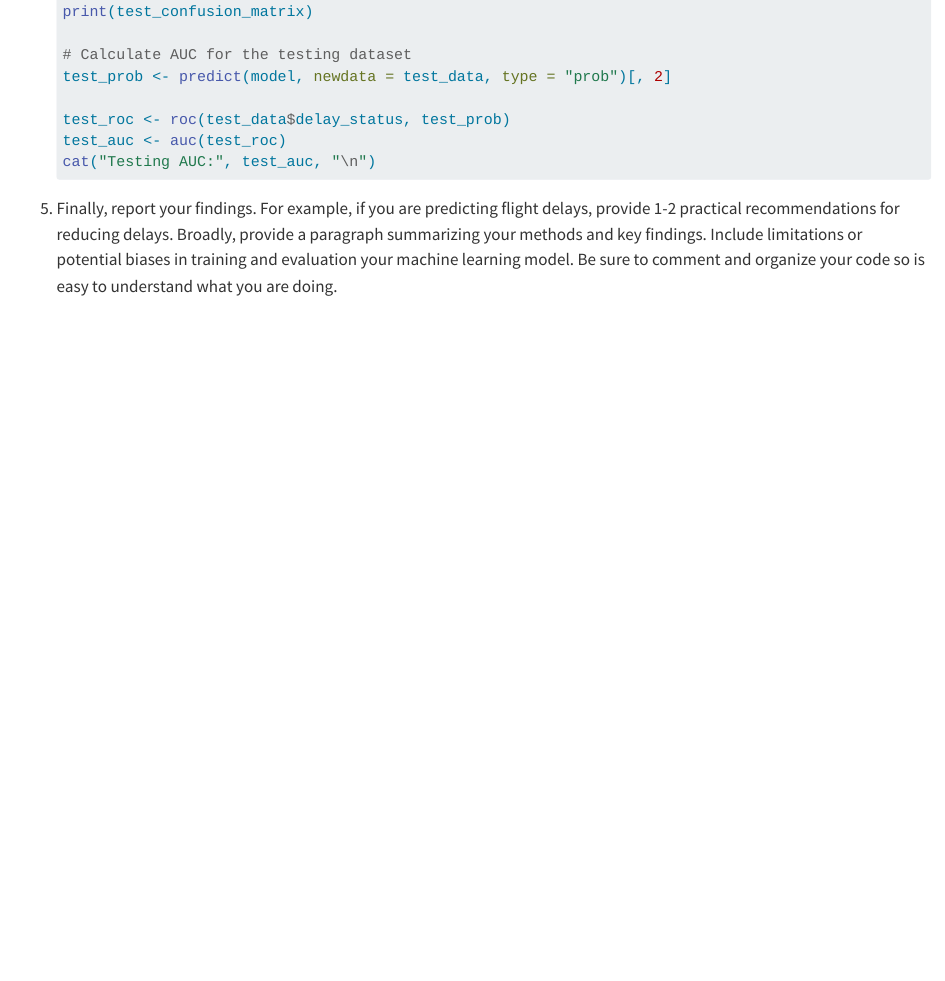
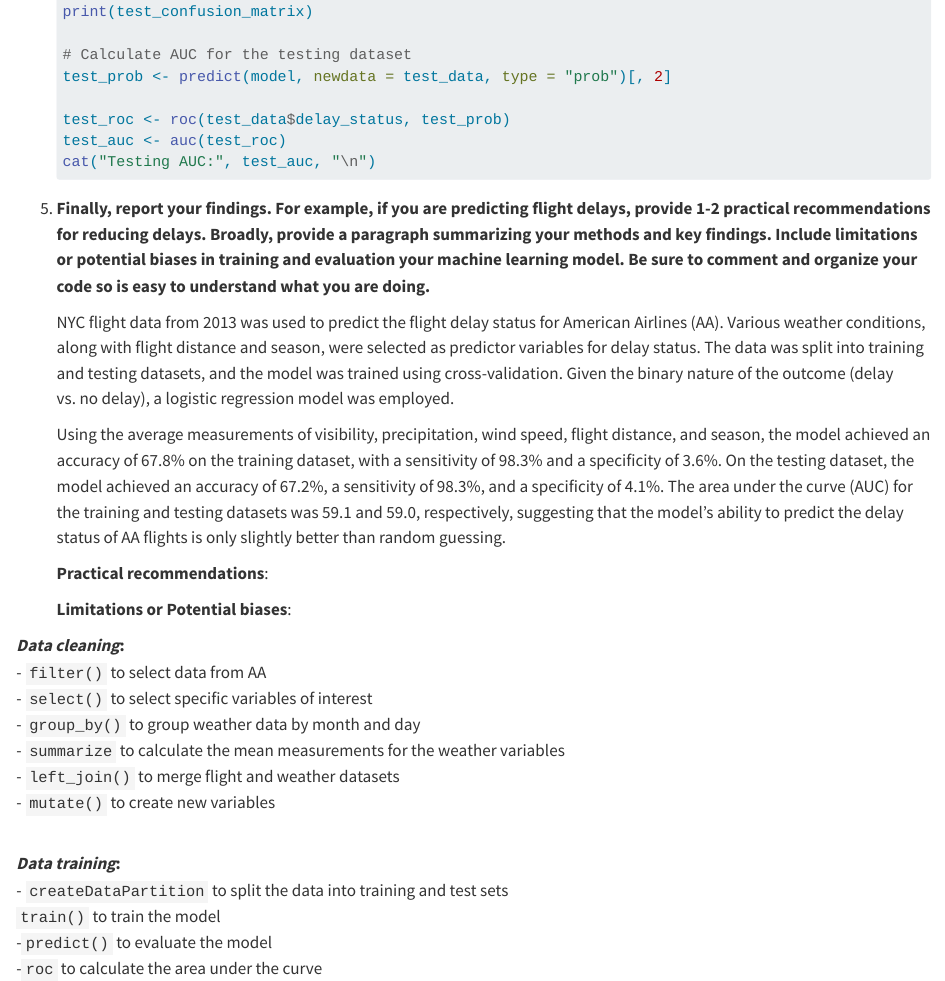
Before and after one commit to jhu-statprogramming-fall-2024/project3-DataRmined, a Quarto document (Project 3.qmd): the page in a window 1100 px wide, from 9330 px down. Rendered offline with R 4.5, knitr and Pandoc in place of Quarto, with nearby package versions; the code chunks are not run, so their results and figures are left out.

Commit message:
Part 2 Section 5

````diff
--- a/Project 3.qmd
+++ b/Project 3.qmd
@@ -446,4 +446,16 @@ aa_data <- na.omit(aa_data)
     cat("Testing AUC:", test_auc, "\n")
     ```
 
-5.  Finally, report your findings. For example, if you are predicting flight delays, provide 1-2 practical recommendations for reducing delays. Broadly, provide a paragraph summarizing your methods and key findings. Include limitations or potential biases in training and evaluation your machine learning model. Be sure to comment and organize your code so is easy to understand what you are doing.
+5.  **Finally, report your findings. For example, if you are predicting flight delays, provide 1-2 practical recommendations for reducing delays. Broadly, provide a paragraph summarizing your methods and key findings. Include limitations or potential biases in training and evaluation your machine learning model. Be sure to comment and organize your code so is easy to understand what you are doing.**
+
+    NYC flight data from 2013 was used to predict the flight delay status for American Airlines (AA). Various weather conditions, along with flight distance and season, were selected as predictor variables for delay status. The data was split into training and testing datasets, and the model was trained using cross-validation. Given the binary nature of the outcome (delay vs. no delay), a logistic regression model was employed.
+
+    Using the average measurements of visibility, precipitation, wind speed, flight distance, and season, the model achieved an accuracy of 67.8% on the training dataset, with a sensitivity of 98.3% and a specificity of 3.6%. On the testing dataset, the model achieved an accuracy of 67.2%, a sensitivity of 98.3%, and a specificity of 4.1%. The area under the curve (AUC) for the training and testing datasets was 59.1 and 59.0, respectively, suggesting that the model's ability to predict the delay status of AA flights is only slightly better than random guessing.
+
+    **Practical recommendations**:
+
+    **Limitations or Potential biases**:
+
+***Data cleaning*****:** <br> - `filter()` to select data from AA <br> - `select()` to select specific variables of interest <br> - `group_by()` to group weather data by month and day <br> - `summarize` to calculate the mean measurements for the weather variables <br> - `left_join()` to merge flight and weather datasets <br> - `mutate()` to create new variables <br> <br>
+
+***Data training*****:** <br> - `createDataPartition` to split the data into training and test sets <br> `train()` to train the model<br> -`predict()` to evaluate the model<br> -`roc` to calculate the area under the curve
````
Also changed, not shown: 1 other file.
